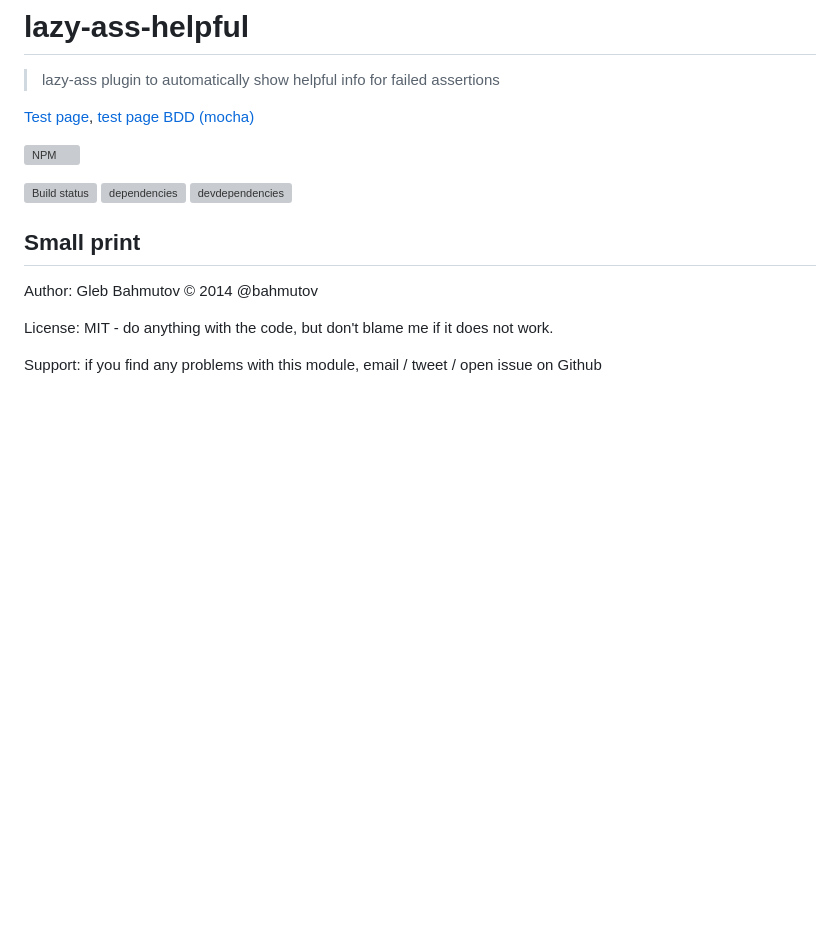
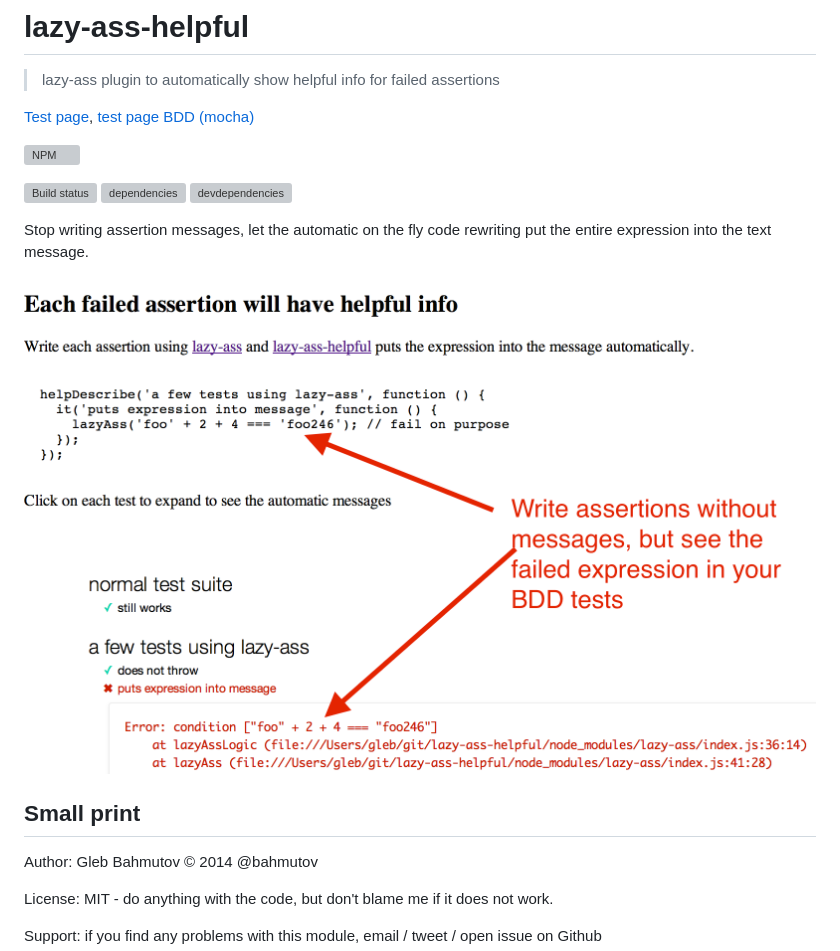
Before and after one commit to bahmutov/lazy-ass-helpful, a Markdown page: README.md, the part around the change. GitHub-like rendering; pictures changed too: images/lazy-ass-helpful-bdd.png (added); blank space fills up the shorter version; grey boxes are pictures that could not be loaded.

Commit message:
0.3.6 added screenshot

```diff
--- a/README.md
+++ b/README.md
@@ -10,6 +10,11 @@
 [![Build status][lazy-ass-helpful-ci-image]][lazy-ass-helpful-ci-url]
 [![dependencies][lazy-ass-helpful-dependencies-image]][lazy-ass-helpful-dependencies-url]
 [![devdependencies][lazy-ass-helpful-devdependencies-image]][lazy-ass-helpful-devdependencies-url]
+
+Stop writing assertion messages, let the automatic on the fly code rewriting
+put the entire expression into the text message.
+
+![lazy-ass-helpful-bdd](images/lazy-ass-helpful-bdd.png)
 
 ## Small print
 
```
Also changed, not shown: 2 other files.
